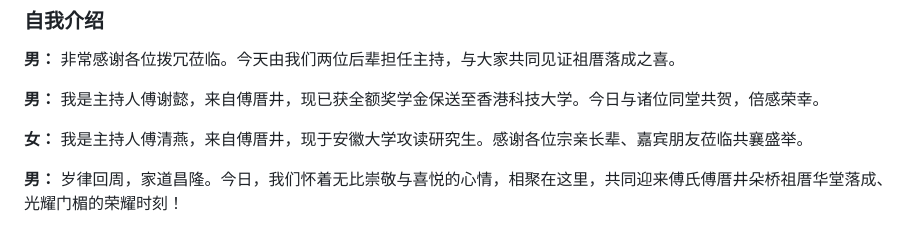
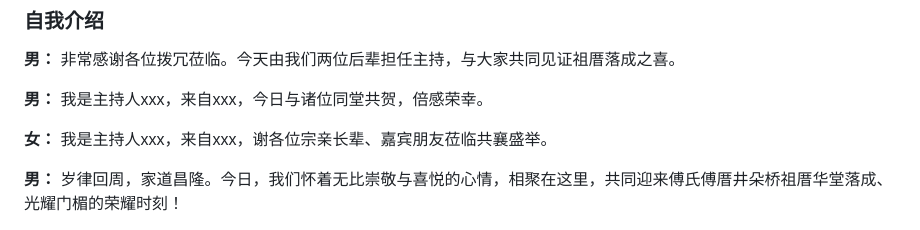
Before and after one commit to FuTseYi/futseyi.github.io, a Markdown page: posts/fushi-zucuo-2026/index.md, the part around the change. GitHub-like rendering.

Commit message:
Replace host names with placeholders in index.md
Updated host introductions with placeholder names.

```diff
--- a/posts/fushi-zucuo-2026/index.md
+++ b/posts/fushi-zucuo-2026/index.md
@@ -18,9 +18,9 @@ tags: 傅氏宗亲, 祖厝重建, 落成庆典, 主持词, 家族文化, 晚辈
 
 **男：** 非常感谢各位拨冗莅临。今天由我们两位后辈担任主持，与大家共同见证祖厝落成之喜。
 
-**男：** 我是主持人傅谢懿，来自傅厝井，现已获全额奖学金保送至香港科技大学。今日与诸位同堂共贺，倍感荣幸。
+**男：** 我是主持人xxx，来自xxx，今日与诸位同堂共贺，倍感荣幸。
 
-**女：** 我是主持人傅清燕，来自傅厝井，现于安徽大学攻读研究生。感谢各位宗亲长辈、嘉宾朋友莅临共襄盛举。
+**女：** 我是主持人xxx，来自xxx，谢各位宗亲长辈、嘉宾朋友莅临共襄盛举。
 
 **男：** 岁律回周，家道昌隆。今日，我们怀着无比崇敬与喜悦的心情，相聚在这里，共同迎来傅氏傅厝井朵桥祖厝华堂落成、光耀门楣的荣耀时刻！
 
```
